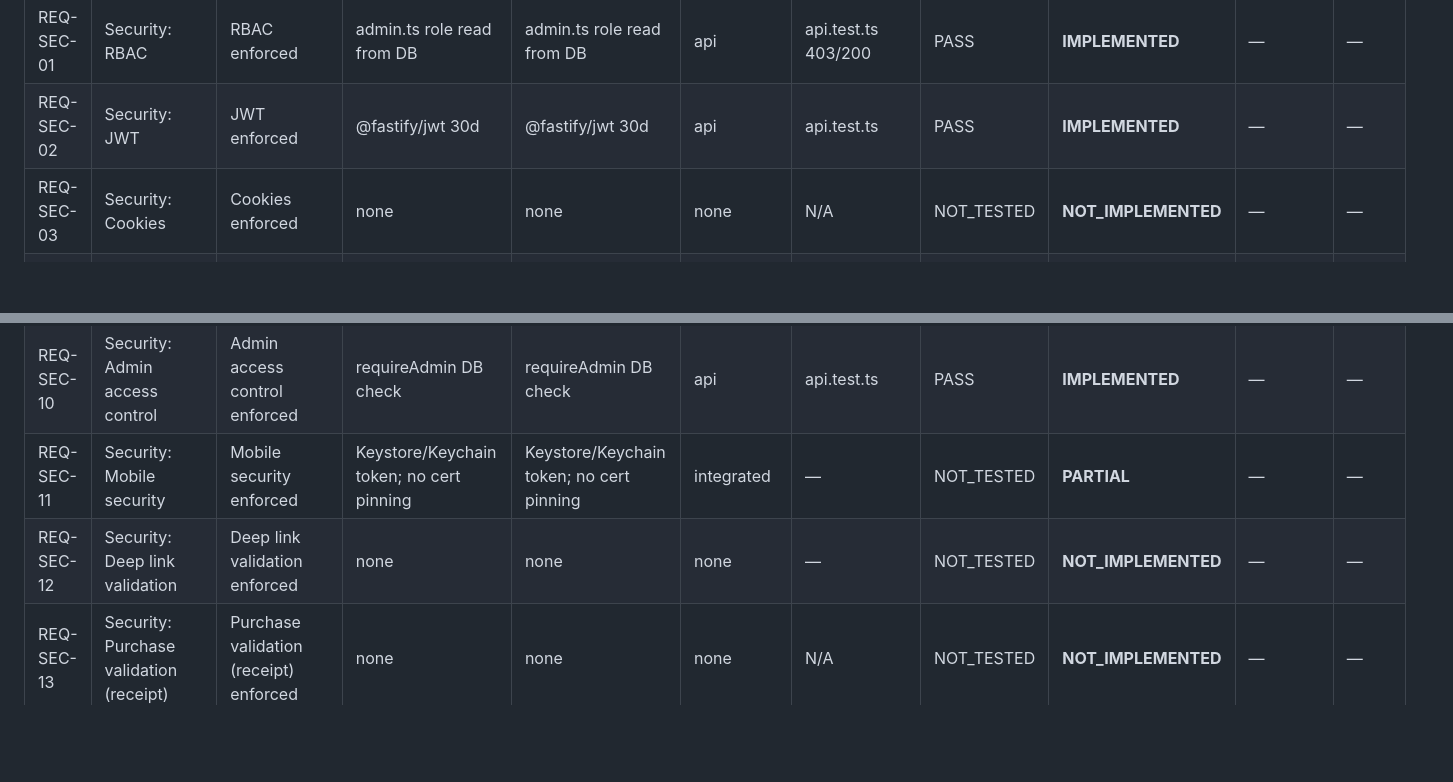
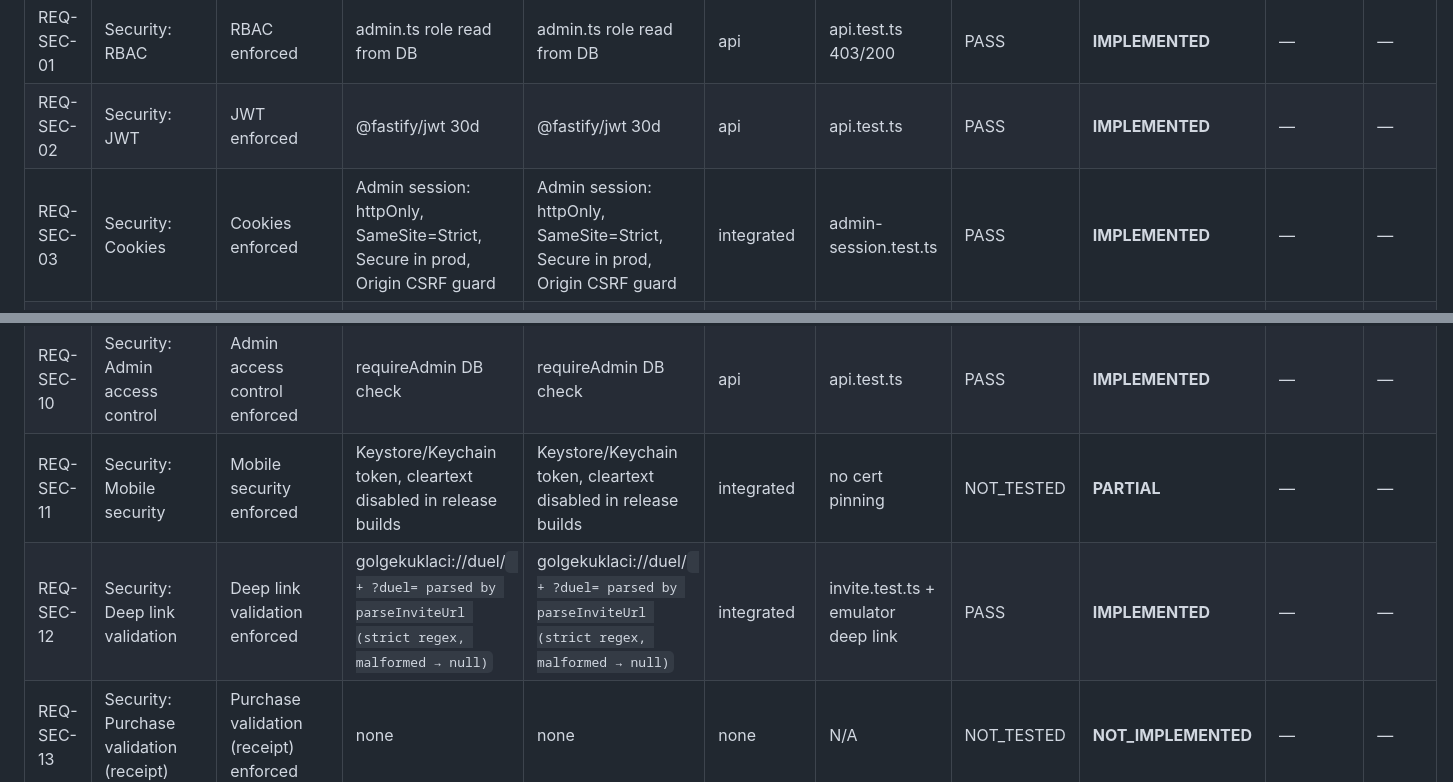
Before and after one commit to Suleymanozkan1/nettt, a Markdown page: docs/REQUIREMENTS_CHECKLIST.md, 2 parts joined by grey strips. GitHub-like rendering; blank space fills up the shorter version.

```diff
--- a/docs/REQUIREMENTS_CHECKLIST.md
+++ b/docs/REQUIREMENTS_CHECKLIST.md
@@ -184,7 +184,7 @@ Status rules: **IMPLEMENTED** = real code, integrated, used, tested and (where p
 |---|---|---|---|---|---|---|---|---|---|---|
 | REQ-SEC-01 | Security: RBAC | RBAC enforced | admin.ts role read from DB | admin.ts role read from DB | api | api.test.ts 403/200 | PASS | **IMPLEMENTED** | — | — |
 | REQ-SEC-02 | Security: JWT | JWT enforced | @fastify/jwt 30d | @fastify/jwt 30d | api | api.test.ts | PASS | **IMPLEMENTED** | — | — |
-| REQ-SEC-03 | Security: Cookies | Cookies enforced | none | none | none | N/A | NOT_TESTED | **NOT_IMPLEMENTED** | — | — |
+| REQ-SEC-03 | Security: Cookies | Cookies enforced | Admin session: httpOnly, SameSite=Strict, Secure in prod, Origin CSRF guard | Admin session: httpOnly, SameSite=Strict, Secure in prod, Origin CSRF guard | integrated | admin-session.test.ts | PASS | **IMPLEMENTED** | — | — |
 | REQ-SEC-04 | Security: CSRF protection | CSRF protection enforced | No cookies → no ambient credentials; CORS allowlist | No cookies → no ambient credentials; CORS allowlist | api | by design | NOT_TESTED | **IMPLEMENTED** | — | — |
 | REQ-SEC-05 | Security: XSS protection | XSS protection enforced | textContent-only DOM builder + CSP | textContent-only DOM builder + CSP | api | dom.test.ts | PASS | **IMPLEMENTED** | — | — |
 | REQ-SEC-06 | Security: SQL injection protection | SQL injection protection enforced | Prisma parameterised; only $queryRaw`SELECT 1` | Prisma parameterised; only $queryRaw`SELECT 1` | api | code review | NOT_TESTED | **IMPLEMENTED** | — | — |
@@ -192,8 +192,8 @@ Status rules: **IMPLEMENTED** = real code, integrated, used, tested and (where p
 | REQ-SEC-08 | Security: API security | API security enforced | helmet, zod strict, body limit 256KB | helmet, zod strict, body limit 256KB | api | api.test.ts | PASS | **IMPLEMENTED** | — | — |
 | REQ-SEC-09 | Security: No client trust | No client trust enforced | server replay | server replay | api | api.test.ts | PASS | **IMPLEMENTED** | — | — |
 | REQ-SEC-10 | Security: Admin access control | Admin access control enforced | requireAdmin DB check | requireAdmin DB check | api | api.test.ts | PASS | **IMPLEMENTED** | — | — |
-| REQ-SEC-11 | Security: Mobile security | Mobile security enforced | Keystore/Keychain token; no cert pinning | Keystore/Keychain token; no cert pinning | integrated | — | NOT_TESTED | **PARTIAL** | — | — |
-| REQ-SEC-12 | Security: Deep link validation | Deep link validation enforced | none | none | none | — | NOT_TESTED | **NOT_IMPLEMENTED** | — | — |
+| REQ-SEC-11 | Security: Mobile security | Mobile security enforced | Keystore/Keychain token, cleartext disabled in release builds | Keystore/Keychain token, cleartext disabled in release builds | integrated | no cert pinning | NOT_TESTED | **PARTIAL** | — | — |
+| REQ-SEC-12 | Security: Deep link validation | Deep link validation enforced | golgekuklaci://duel/<code> + ?duel= parsed by parseInviteUrl (strict regex, malformed → null) | golgekuklaci://duel/<code> + ?duel= parsed by parseInviteUrl (strict regex, malformed → null) | integrated | invite.test.ts + emulator deep link | PASS | **IMPLEMENTED** | — | — |
 | REQ-SEC-13 | Security: Purchase validation (receipt) | Purchase validation (receipt) enforced | none | none | none | N/A | NOT_TESTED | **NOT_IMPLEMENTED** | — | — |
 | REQ-SEC-14 | Security: Reward validation | Reward validation enforced | idempotent ledger, server-computed | idempotent ledger, server-computed | api | api.test.ts | PASS | **IMPLEMENTED** | — | — |
 | REQ-SEC-15 | Security: Token revocation | Logout everywhere | User.tokenVersion; POST /auth/logout-all; checked in authenticate + duel onAuth | User.tokenVersion; POST /auth/logout-all; checked in authenticate + duel onAuth | api | modes.test.ts | PASS | **IMPLEMENTED** | — | — |
```
Also changed, not shown: other parts of docs/REQUIREMENTS_CHECKLIST.md (+92 -86 lines), docs/FINAL_IMPLEMENTATION_REPORT.md (+221 -218 lines).
